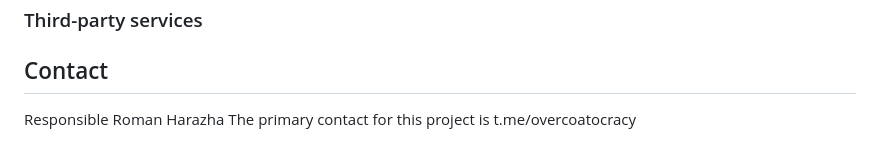
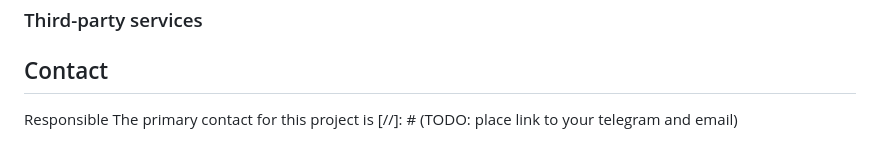
Before and after one commit to rarimo/passport-identity-provider, a Markdown page: README.md, the part around the change. Drawn GitHub-style.

Commit message:
fix typo

```diff
--- a/README.md
+++ b/README.md
@@ -148,5 +148,5 @@ You can [install it locally](https://www.postgresql.org/download/) or use [docke
 
 ## Contact
 
-Responsible Roman Harazha
-The primary contact for this project is  t.me/overcoatocracy
+Responsible
+The primary contact for this project is  [//]: # (TODO: place link to your telegram and email)
```
